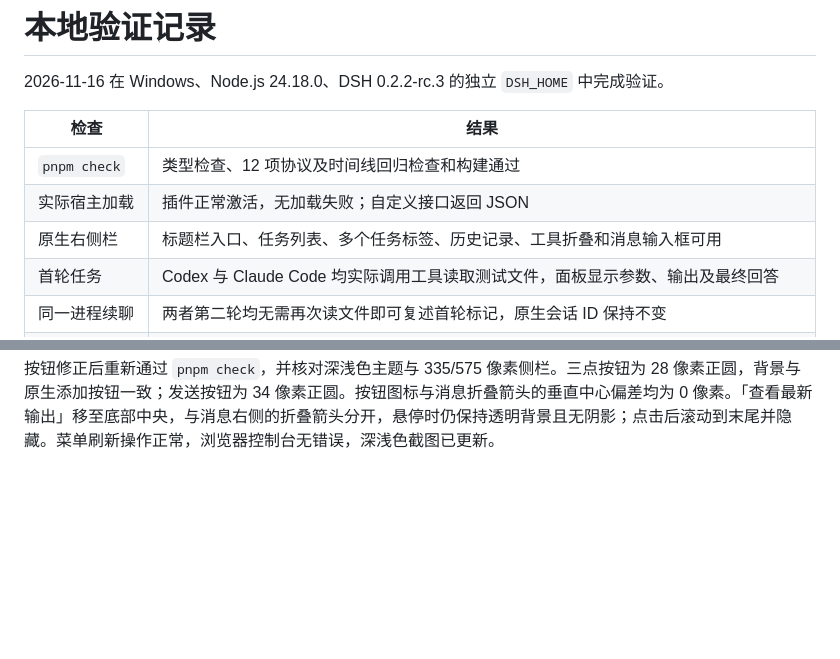
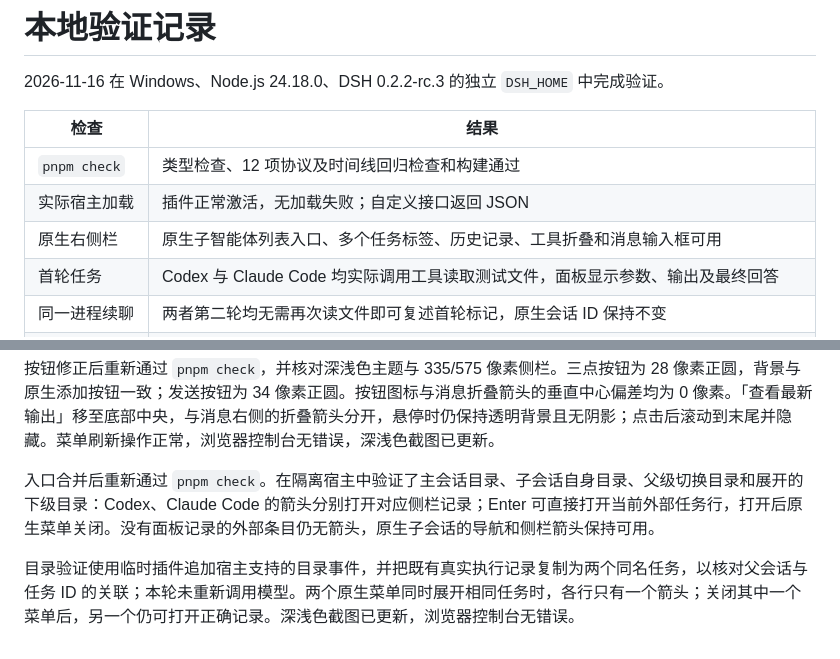
Before and after one commit to dsh-plugins/dsh-subagent-panel, a Markdown page: docs/verification.md, 2 parts joined by grey strips. Rendered like a GitHub page; blank space fills up the shorter version.

```diff
--- a/docs/verification.md
+++ b/docs/verification.md
@@ -6,7 +6,7 @@
 | --- | --- |
 | `pnpm check` | 类型检查、12 项协议及时间线回归检查和构建通过 |
 | 实际宿主加载 | 插件正常激活，无加载失败；自定义接口返回 JSON |
-| 原生右侧栏 | 标题栏入口、任务列表、多个任务标签、历史记录、工具折叠和消息输入框可用 |
+| 原生右侧栏 | 原生子智能体列表入口、多个任务标签、历史记录、工具折叠和消息输入框可用 |
 | 首轮任务 | Codex 与 Claude Code 均实际调用工具读取测试文件，面板显示参数、输出及最终回答 |
 | 同一进程续聊 | 两者第二轮均无需再次读文件即可复述首轮标记，原生会话 ID 保持不变 |
 | 释放与重启恢复 | 释放进程并重启 DSH 后，从侧栏发送第三轮消息；两者恢复原生 ID 并保留上下文 |
@@ -26,3 +26,7 @@
 新增时间线回归检查覆盖同毫秒的轮次开始、连续轮次交接、运行中追加与待处理输入。新输入区的发送请求已进入 Codex 原生会话；该次模型连接持续重试，使用停止按钮中断后状态正确回到可恢复。此项仅确认发送与停止交互，模型回复验证以此前多轮结果为准。
 
 按钮修正后重新通过 `pnpm check`，并核对深浅色主题与 335/575 像素侧栏。三点按钮为 28 像素正圆，背景与原生添加按钮一致；发送按钮为 34 像素正圆。按钮图标与消息折叠箭头的垂直中心偏差均为 0 像素。「查看最新输出」移至底部中央，与消息右侧的折叠箭头分开，悬停时仍保持透明背景且无阴影；点击后滚动到末尾并隐藏。菜单刷新操作正常，浏览器控制台无错误，深浅色截图已更新。
+
+入口合并后重新通过 `pnpm check`。在隔离宿主中验证了主会话目录、子会话自身目录、父级切换目录和展开的下级目录：Codex、Claude Code 的箭头分别打开对应侧栏记录；Enter 可直接打开当前外部任务行，打开后原生菜单关闭。没有面板记录的外部条目仍无箭头，原生子会话的导航和侧栏箭头保持可用。
+
+目录验证使用临时插件追加宿主支持的目录事件，并把既有真实执行记录复制为两个同名任务，以核对父会话与任务 ID 的关联；本轮未重新调用模型。两个原生菜单同时展开相同任务时，各行只有一个箭头；关闭其中一个菜单后，另一个仍可打开正确记录。深浅色截图已更新，浏览器控制台无错误。
```
Also changed, not shown: README.md (+3 -2 lines), docs/preview-light.jpg, docs/preview.jpg, 3 other files.
